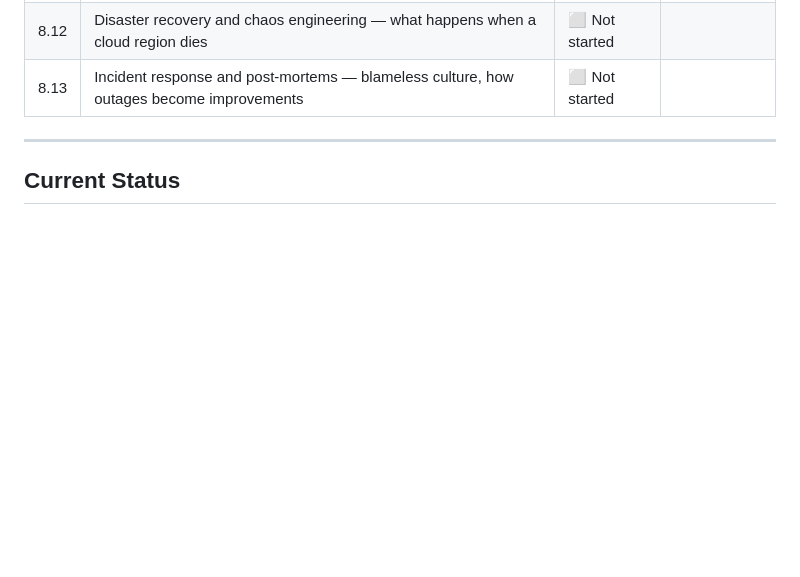
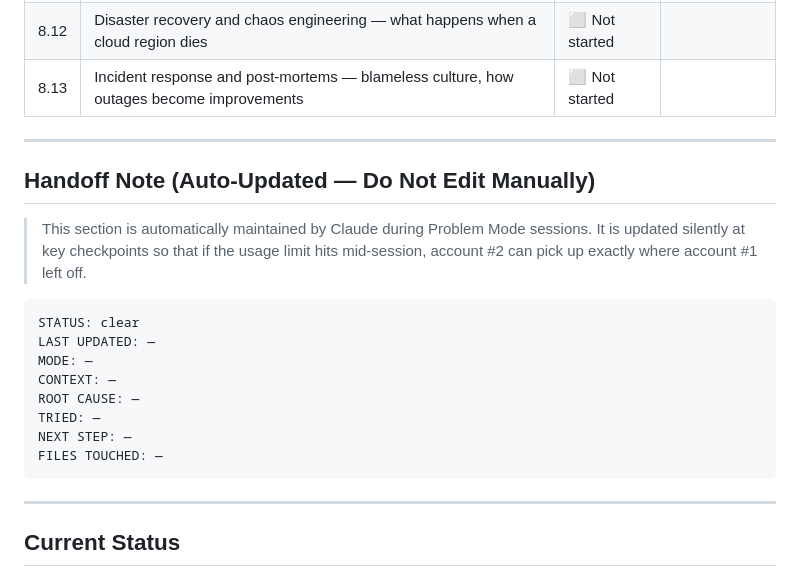
Before and after one commit to Michaeljoshua1504/devops.tracker, a Markdown page: tracker/devops-learning-tracker.md, the part around one of its changes. Drawn GitHub-style; blank space fills up the shorter version.

````diff
--- a/tracker/devops-learning-tracker.md
+++ b/tracker/devops-learning-tracker.md
@@ -290,6 +324,25 @@ In both **Problem Mode** and **Topic Mode**, whenever Mikey asks Claude to chang
 | 8.11 | AI-powered alert summariser — building the real thing | ⬜ Not started | |
 | 8.12 | Disaster recovery and chaos engineering — what happens when a cloud region dies | ⬜ Not started | |
 | 8.13 | Incident response and post-mortems — blameless culture, how outages become improvements | ⬜ Not started | |
+
+---
+
+## Handoff Note (Auto-Updated — Do Not Edit Manually)
+
+> This section is automatically maintained by Claude during Problem Mode sessions.
+> It is updated silently at key checkpoints so that if the usage limit hits mid-session,
+> account #2 can pick up exactly where account #1 left off.
+
+```
+STATUS: clear
+LAST UPDATED: —
+MODE: —
+CONTEXT: —
+ROOT CAUSE: —
+TRIED: —
+NEXT STEP: —
+FILES TOUCHED: —
+```
 
 ---
 
````
Also changed, not shown: other parts of tracker/devops-learning-tracker.md (+36 -1 lines).
